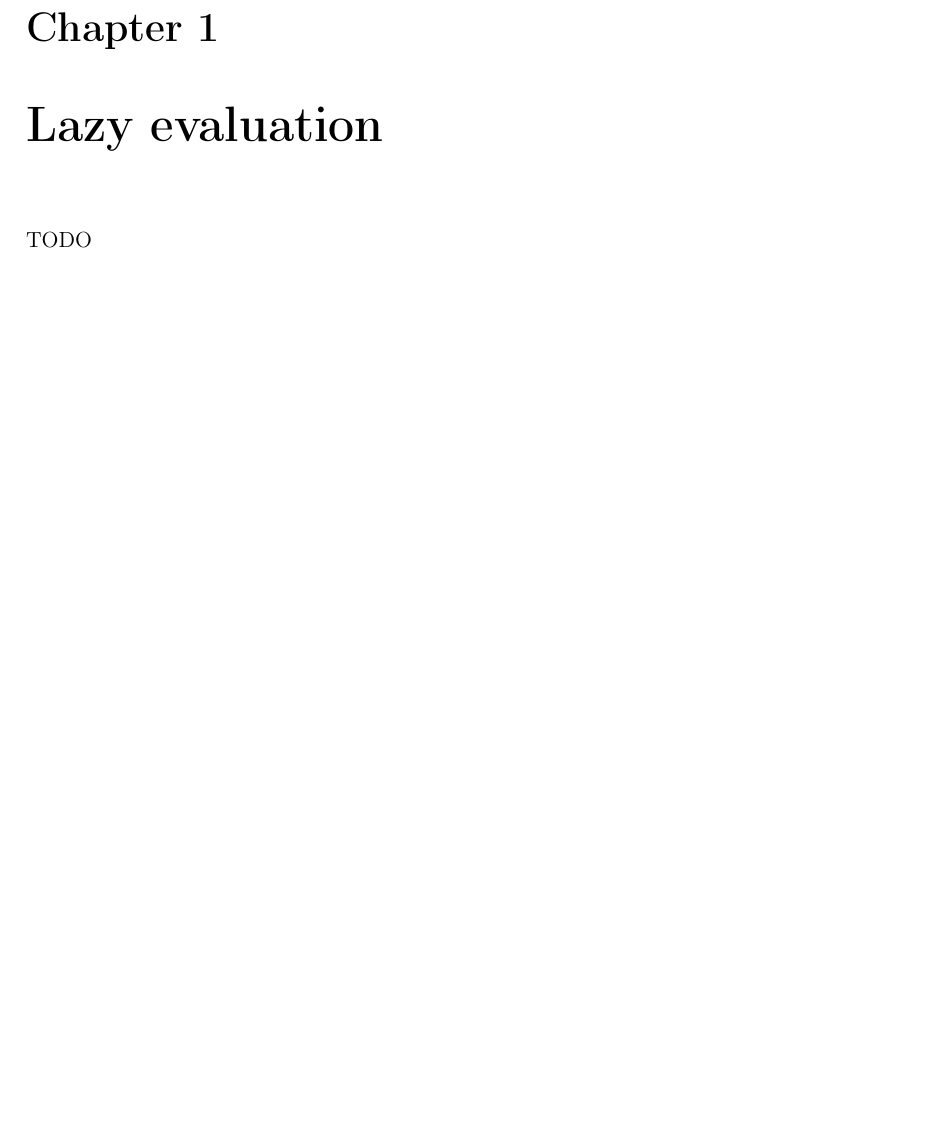
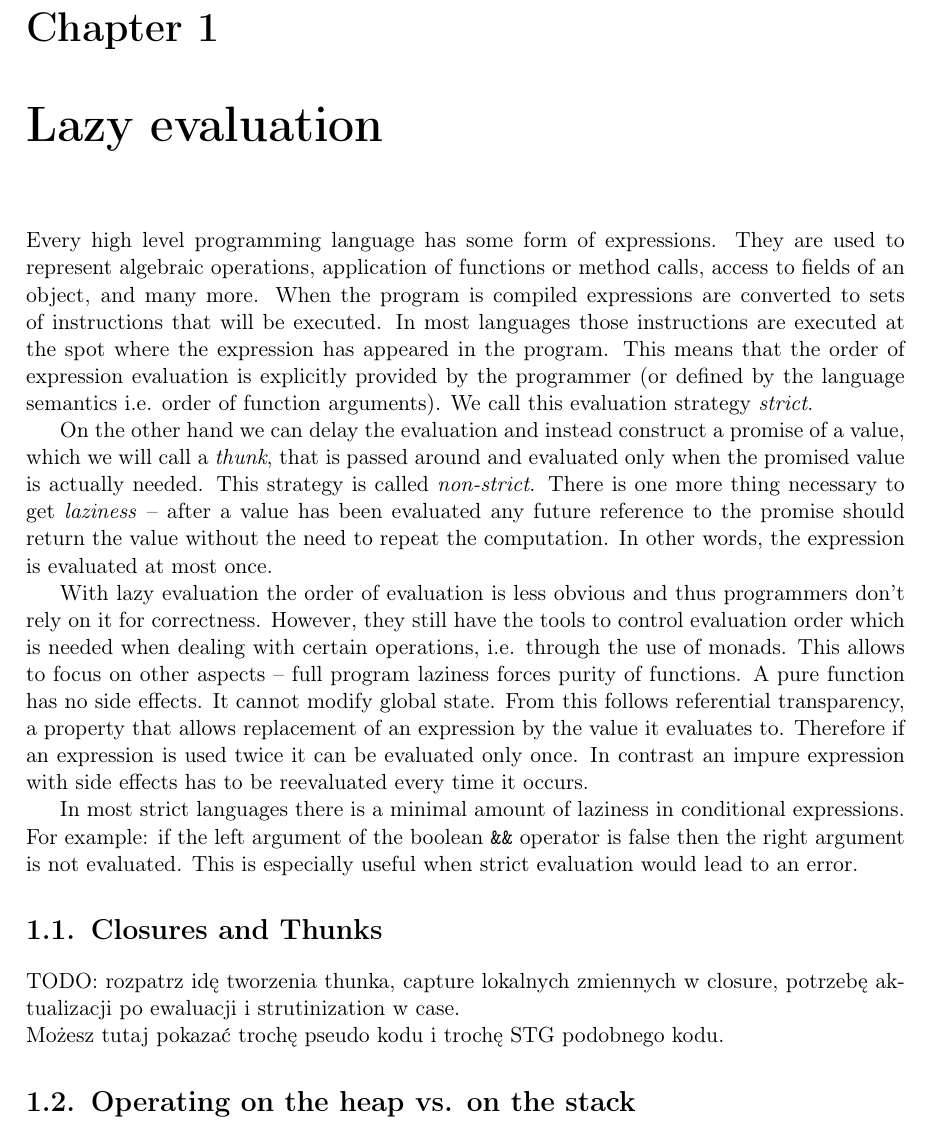
Before and after one commit to manio143/Lazer, a LaTeX thesis (thesis/lazy_dotnet.tex): part of page 9 of 25, cut so that both start at the same text, the shorter picture padded with empty space. Compiled offline with pdfLaTeX.

Commit message:
[thesis] Add intro to chapter 1

```diff
--- a/thesis/lazy_dotnet.tex
+++ b/thesis/lazy_dotnet.tex
@@ -147,7 +147,50 @@ Chapter \myref{r:future} looks into future improvements to the runtime
 and extending Haskell for CLI interoperability.
 
 \chapter{Lazy evaluation}\label{r:lazyEval}
-TODO
+
+Every high level programming language has some form of expressions.
+They are used to represent algebraic operations, application of
+functions or method calls, access to fields of an object, and many more.
+When the program is compiled expressions are converted to sets of
+instructions that will be executed. In most languages those instructions
+are executed at the spot where the expression has appeared in the program.
+This means that the order of expression evaluation is explicitly provided
+by the programmer (or defined by the language semantics i.e. order of function arguments).
+We call this evaluation strategy \textit{strict}.
+
+On the other hand we can delay the evaluation and instead construct
+a promise of a value, which we will call a \textit{thunk}, that is passed around
+and evaluated only when the promised value is actually needed.
+This strategy is called \textit{non-strict}. There is one more thing
+necessary to get \textit{laziness} -- after a value has been evaluated
+any future reference to the promise should return the value without
+the need to repeat the computation. In other words, the expression
+is evaluated at most once.
+
+With lazy evaluation the order of evaluation is less obvious and thus
+programmers don't rely on it for correctness. However, they still have
+the tools to control evaluation order which is needed when dealing with
+certain operations, i.e. through the use of monads. This allows to focus
+on other aspects -- full program laziness forces purity of functions.
+A pure function has no side effects. It cannot modify global state.
+From this follows referential transparency, a property that allows
+replacement of an expression by the value it evaluates to.
+Therefore if an expression is used twice it can be evaluated only once.
+In contrast an impure expression with side effects has to be reevaluated
+every time it occurs.
+
+In most strict languages there is a minimal amount of laziness
+in conditional expressions. For example: if the left argument of the
+boolean \texttt{\&\&} operator is false then the right argument is not
+evaluated. This is especially useful when strict evaluation would lead
+to an error.
+
+\section{Closures and Thunks}
+TODO: rozpatrz idę tworzenia thunka, capture lokalnych zmiennych w closure,
+potrzebę aktualizacji po ewaluacji i strutinization w case. \\
+Możesz tutaj pokazać trochę pseudo kodu i trochę STG podobnego kodu.
+
+\section{Operating on the heap vs. on the stack}
 
 \chapter{Function application}\label{r:funApp}
 TODO
```
